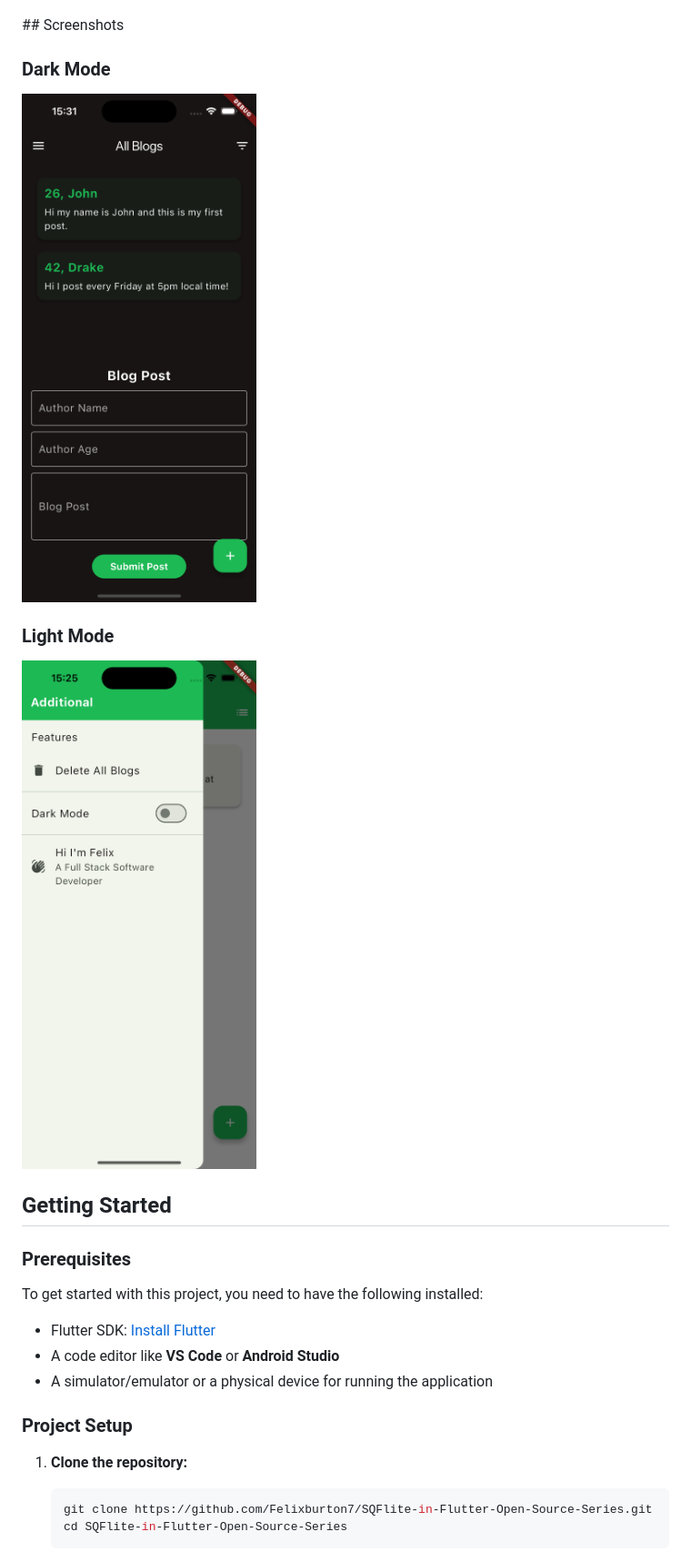
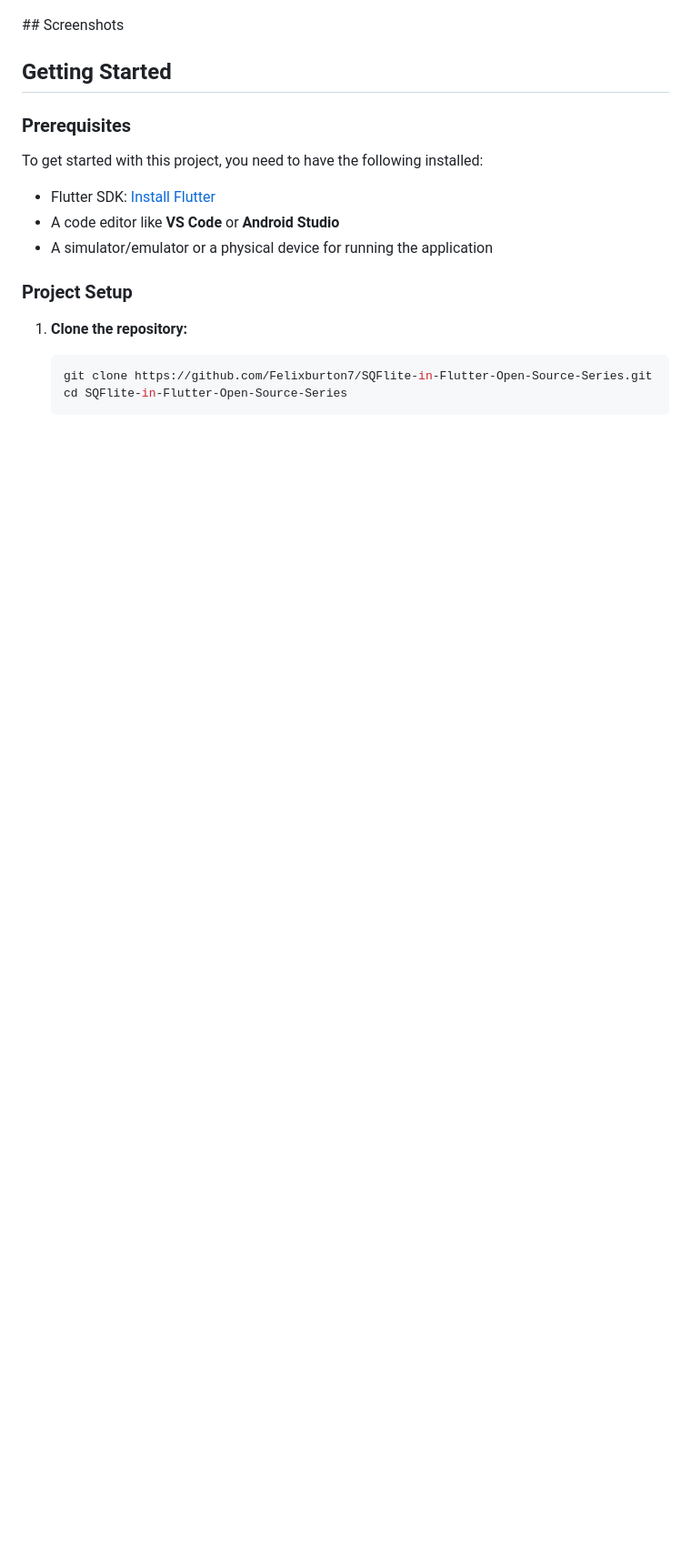
Before and after one commit to Felixburton7/SQFlite-in-Flutter-Open-Source-Series, a Markdown page: README.md, the part around the change. Shown at 91% size. Drawn GitHub-style; blank space fills up the shorter version.

```diff
--- a/README.md
+++ b/README.md
@@ -14,13 +14,6 @@ Welcome to **SQFlite in Flutter**, part of my open-source series to help develop
 
 <p float="left"> <img src="assets/images/simulator_screenshot_206DA7F9-034E-42AA-B5F9-F9776952FAE1.png" width="45%" /> <img src="assets/images/Simulator Screenshot - iPhone 15 - 2024-09-07 at 15.25.31.png" width="45%" /> </p>
 ## Screenshots
-
-### Dark Mode
-![Dark Mode](assets/images/simulator_screenshot_206DA7F9-034E-42AA-B5F9-F9776952FAE1.png)
-
-### Light Mode
-![Light Mode](assets/images/Simulator%20Screenshot%20-%20iPhone%2015%20-%202024-09-07%20at%2015.25.31.png)
-
 
 ## Getting Started
 
```
